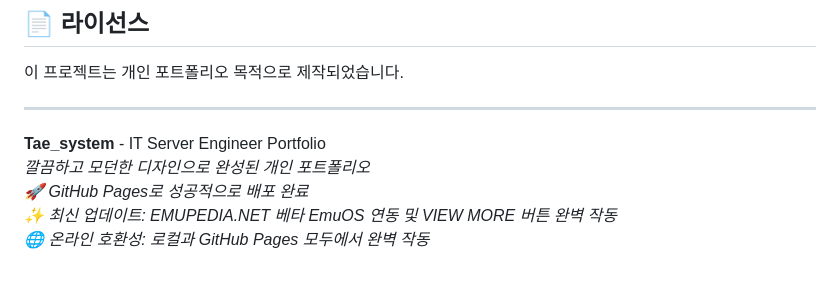
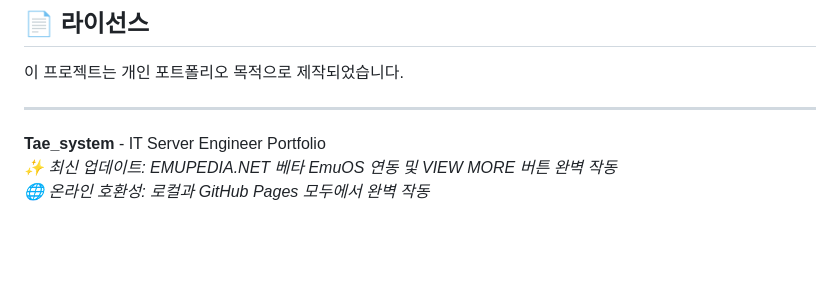
Before and after one commit to xowk9876/Service-game, a Markdown page: README.md, the part around the change. Rendered like a GitHub page; blank space fills up the shorter version.

Commit message:
README.md 업데이트

```diff
--- a/README.md
+++ b/README.md
@@ -210,7 +210,5 @@ WebSite/
 ---
 
 **Tae_system** - IT Server Engineer Portfolio
-*깔끔하고 모던한 디자인으로 완성된 개인 포트폴리오*
-*🚀 GitHub Pages로 성공적으로 배포 완료*
 *✨ 최신 업데이트: EMUPEDIA.NET 베타 EmuOS 연동 및 VIEW MORE 버튼 완벽 작동*
 *🌐 온라인 호환성: 로컬과 GitHub Pages 모두에서 완벽 작동*
```
